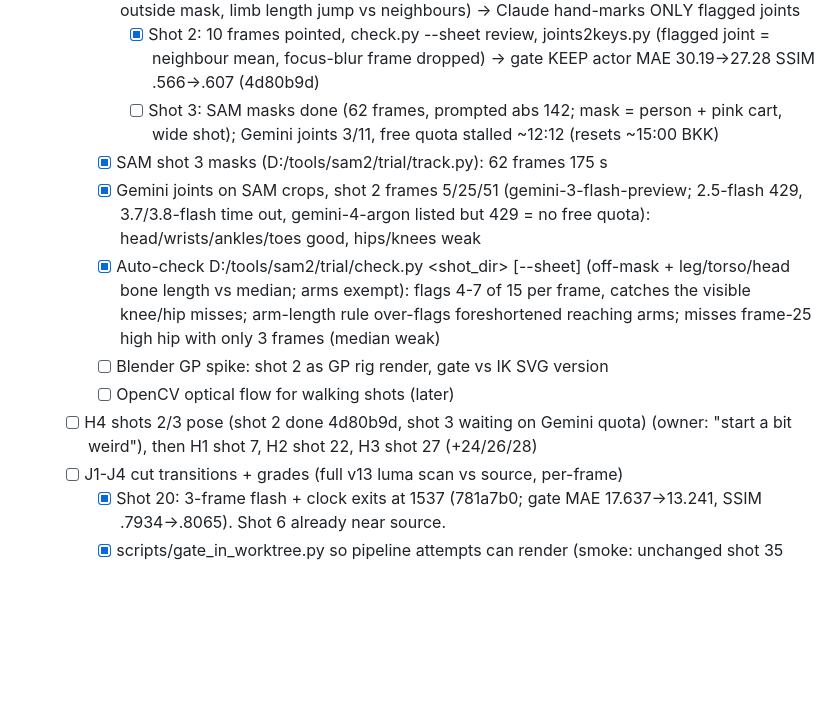
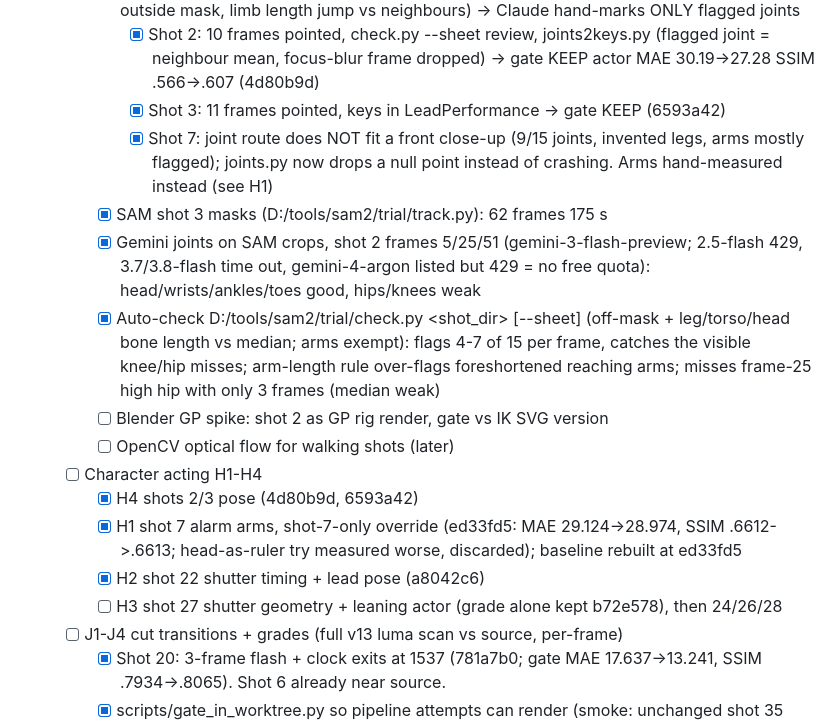
Before and after one commit to Lemonef/AI-video, a Markdown page: docs/TODO.md, the part around the change. GitHub-like rendering; blank space fills up the shorter version.

Commit message:
docs(todo): H1 shot 7 and H2/H4 kept; shot 7 joint route does not fit close-ups
Co-Authored-By: Claude Opus 5.5 <noreply@anthropic.com>

```diff
--- a/docs/TODO.md
+++ b/docs/TODO.md
@@ -19,13 +19,18 @@
      - [x] SAM 2 CPU (D:/tools/sam2, hiera_tiny): shot 2 = 52 frames in ~2.3 min (2.6 s/frame, 540x960), clean full-body masks; MUST prompt on a sharp frame (box + torso point, propagate both ways) - frame-0 focus blur sent the track onto the pink window
      - [ ] Joint pipeline (owner-agreed 2026-11-02): SAM mask -> Gemini points -> auto-check (point outside mask, limb length jump vs neighbours) -> Claude hand-marks ONLY flagged joints
        - [x] Shot 2: 10 frames pointed, check.py --sheet review, joints2keys.py (flagged joint = neighbour mean, focus-blur frame dropped) -> gate KEEP actor MAE 30.19->27.28 SSIM .566->.607 (4d80b9d)
-       - [ ] Shot 3: SAM masks done (62 frames, prompted abs 142; mask = person + pink cart, wide shot); Gemini joints 3/11, free quota stalled ~12:12 (resets ~15:00 BKK)
+       - [x] Shot 3: 11 frames pointed, keys in LeadPerformance -> gate KEEP (6593a42)
+       - [x] Shot 7: joint route does NOT fit a front close-up (9/15 joints, invented legs, arms mostly flagged); joints.py now drops a null point instead of crashing. Arms hand-measured instead (see H1)
      - [x] SAM shot 3 masks (D:/tools/sam2/trial/track.py): 62 frames 175 s
      - [x] Gemini joints on SAM crops, shot 2 frames 5/25/51 (gemini-3-flash-preview; 2.5-flash 429, 3.7/3.8-flash time out, gemini-4-argon listed but 429 = no free quota): head/wrists/ankles/toes good, hips/knees weak
      - [x] Auto-check D:/tools/sam2/trial/check.py <shot_dir> [--sheet] (off-mask + leg/torso/head bone length vs median; arms exempt): flags 4-7 of 15 per frame, catches the visible knee/hip misses; arm-length rule over-flags foreshortened reaching arms; misses frame-25 high hip with only 3 frames (median weak)
      - [ ] Blender GP spike: shot 2 as GP rig render, gate vs IK SVG version
      - [ ] OpenCV optical flow for walking shots (later)
-   - [ ] H4 shots 2/3 pose (shot 2 done 4d80b9d, shot 3 waiting on Gemini quota) (owner: "start a bit weird"), then H1 shot 7, H2 shot 22, H3 shot 27 (+24/26/28)
+   - [ ] Character acting H1-H4
+     - [x] H4 shots 2/3 pose (4d80b9d, 6593a42)
+     - [x] H1 shot 7 alarm arms, shot-7-only override (ed33fd5: MAE 29.124->28.974, SSIM .6612->.6613; head-as-ruler try measured worse, discarded); baseline rebuilt at ed33fd5
+     - [x] H2 shot 22 shutter timing + lead pose (a8042c6)
+     - [ ] H3 shot 27 shutter geometry + leaning actor (grade alone kept b72e578), then 24/26/28
    - [ ] J1-J4 cut transitions + grades (full v13 luma scan vs source, per-frame)
      - [x] Shot 20: 3-frame flash + clock exits at 1537 (781a7b0; gate MAE 17.637->13.241, SSIM .7934->.8065). Shot 6 already near source.
      - [x] scripts/gate_in_worktree.py so pipeline attempts can render (smoke: unchanged shot 35 measures identical)
```
